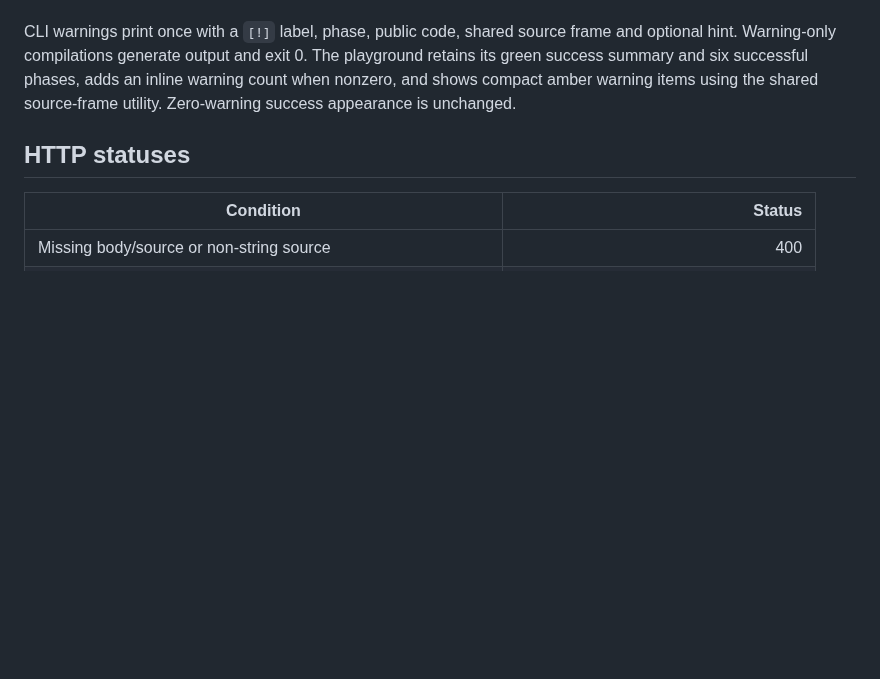
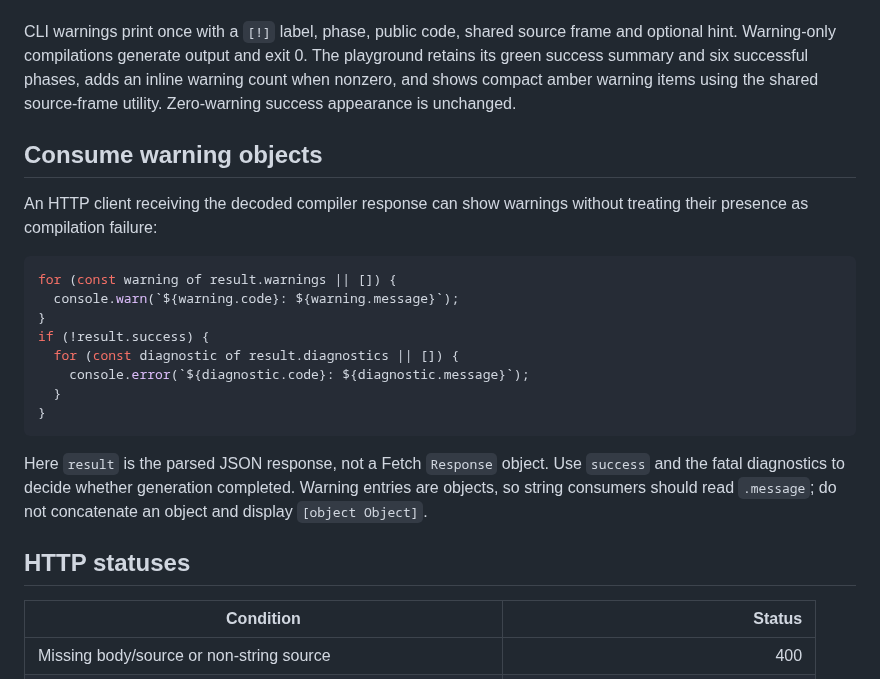
Before and after one commit to aniketh027/APIForge, a Markdown page: docs/structured-diagnostics.md, the part around the change. Rendered like a GitHub page; blank space fills up the shorter version.

Commit message:
docs: show structured warning consumption without failing compilation

````diff
--- a/docs/structured-diagnostics.md
+++ b/docs/structured-diagnostics.md
@@ -199,6 +199,27 @@ The playground retains its green success summary and six successful phases,
 adds an inline warning count when nonzero, and shows compact amber warning items
 using the shared source-frame utility. Zero-warning success appearance is unchanged.
 
+## Consume warning objects
+
+An HTTP client receiving the decoded compiler response can show warnings
+without treating their presence as compilation failure:
+
+```js
+for (const warning of result.warnings || []) {
+  console.warn(`${warning.code}: ${warning.message}`);
+}
+if (!result.success) {
+  for (const diagnostic of result.diagnostics || []) {
+    console.error(`${diagnostic.code}: ${diagnostic.message}`);
+  }
+}
+```
+
+Here `result` is the parsed JSON response, not a Fetch `Response` object.
+Use `success` and the fatal diagnostics to decide whether generation
+completed. Warning entries are objects, so string consumers should read
+`.message`; do not concatenate an object and display `[object Object]`.
+
 ## HTTP statuses
 
 | Condition | Status |
````
